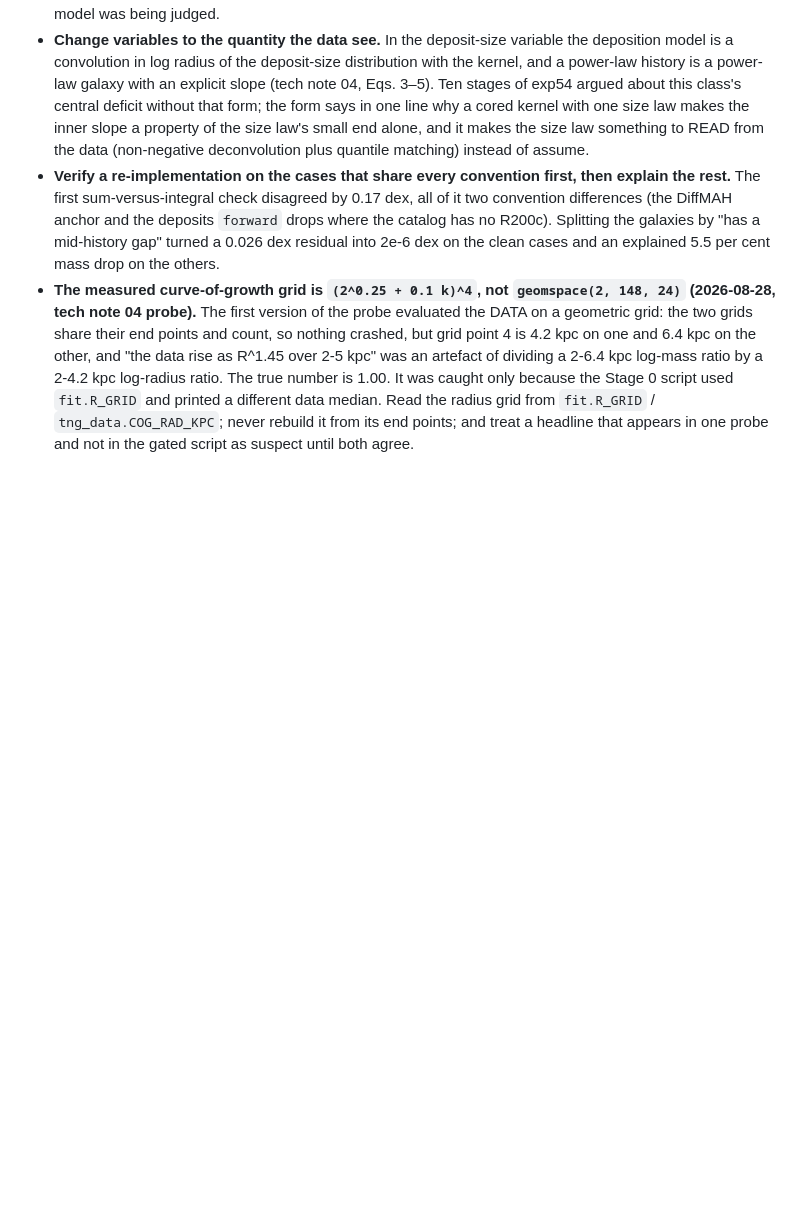
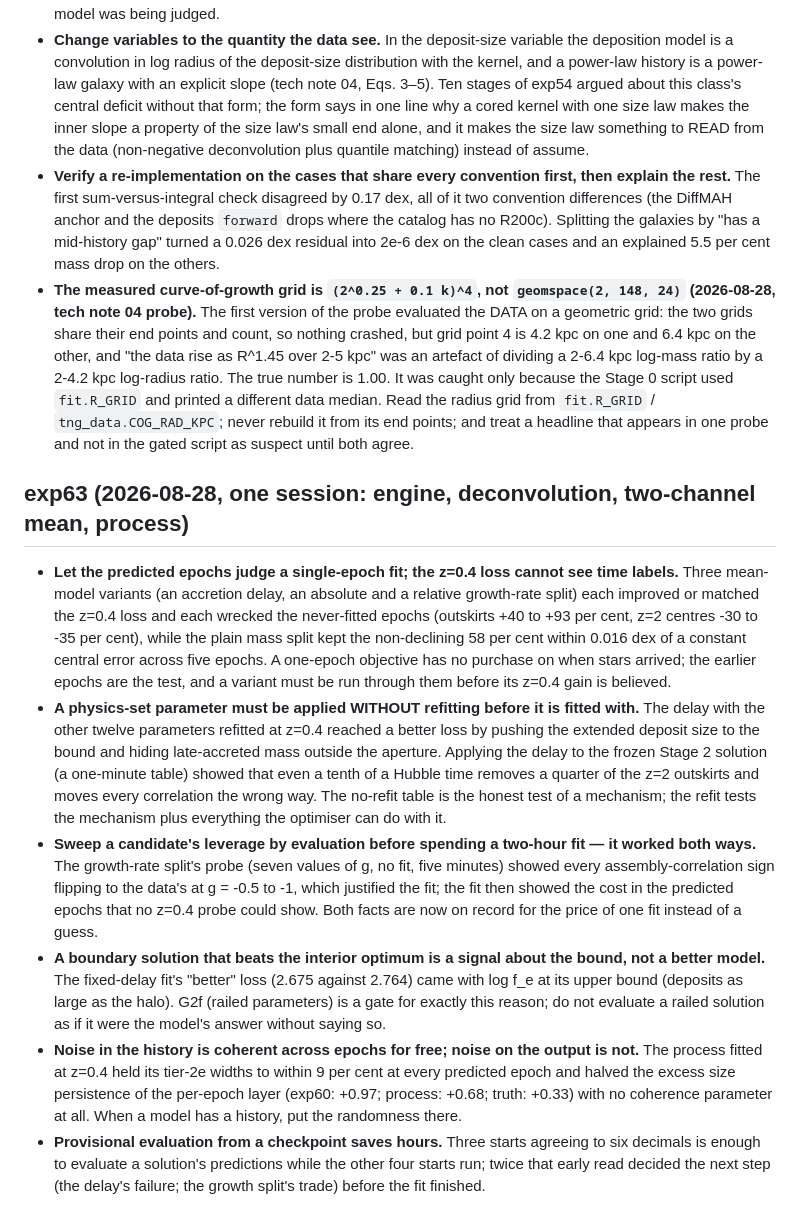
Before and after one commit to dr-guangtou/hongshao, a Markdown page: doc/lessons.md, the part around the change. Drawn GitHub-style; blank space fills up the shorter version.

Commit message:
exp63: todo review lines for Stages 2c/2d/3 and the session's lessons
Co-Authored-By: Claude Fable 5 <noreply@anthropic.com>
Claude-Session: https://claude.ai/code/session_01QmMshYjjonD8jJYVqwg7NZ

```diff
--- a/doc/lessons.md
+++ b/doc/lessons.md
@@ -1871,3 +1871,42 @@ Mistakes, gotchas, and decisions worth remembering. Review at session start.
   the radius grid from `fit.R_GRID` / `tng_data.COG_RAD_KPC`; never rebuild it
   from its end points; and treat a headline that appears in one probe and not
   in the gated script as suspect until both agree.
+
+## exp63 (2026-08-28, one session: engine, deconvolution, two-channel mean, process)
+
+- **Let the predicted epochs judge a single-epoch fit; the z=0.4 loss cannot see
+  time labels.** Three mean-model variants (an accretion delay, an absolute and a
+  relative growth-rate split) each improved or matched the z=0.4 loss and each
+  wrecked the never-fitted epochs (outskirts +40 to +93 per cent, z=2 centres -30
+  to -35 per cent), while the plain mass split kept the non-declining 58 per cent
+  within 0.016 dex of a constant central error across five epochs. A one-epoch
+  objective has no purchase on when stars arrived; the earlier epochs are the
+  test, and a variant must be run through them before its z=0.4 gain is believed.
+- **A physics-set parameter must be applied WITHOUT refitting before it is
+  fitted with.** The delay with the other twelve parameters refitted at z=0.4
+  reached a better loss by pushing the extended deposit size to the bound and
+  hiding late-accreted mass outside the aperture. Applying the delay to the
+  frozen Stage 2 solution (a one-minute table) showed that even a tenth of a
+  Hubble time removes a quarter of the z=2 outskirts and moves every correlation
+  the wrong way. The no-refit table is the honest test of a mechanism; the refit
+  tests the mechanism plus everything the optimiser can do with it.
+- **Sweep a candidate's leverage by evaluation before spending a two-hour fit —
+  it worked both ways.** The growth-rate split's probe (seven values of g, no fit,
+  five minutes) showed every assembly-correlation sign flipping to the data's at
+  g = -0.5 to -1, which justified the fit; the fit then showed the cost in the
+  predicted epochs that no z=0.4 probe could show. Both facts are now on record
+  for the price of one fit instead of a guess.
+- **A boundary solution that beats the interior optimum is a signal about the
+  bound, not a better model.** The fixed-delay fit's "better" loss (2.675 against
+  2.764) came with log f_e at its upper bound (deposits as large as the halo).
+  G2f (railed parameters) is a gate for exactly this reason; do not evaluate a
+  railed solution as if it were the model's answer without saying so.
+- **Noise in the history is coherent across epochs for free; noise on the output
+  is not.** The process fitted at z=0.4 held its tier-2e widths to within 9 per
+  cent at every predicted epoch and halved the excess size persistence of the
+  per-epoch layer (exp60: +0.97; process: +0.68; truth: +0.33) with no coherence
+  parameter at all. When a model has a history, put the randomness there.
+- **Provisional evaluation from a checkpoint saves hours.** Three starts agreeing
+  to six decimals is enough to evaluate a solution's predictions while the other
+  four starts run; twice that early read decided the next step (the delay's
+  failure; the growth split's trade) before the fit finished.
```
Also changed, not shown: doc/todo.md (+16 -4 lines).
